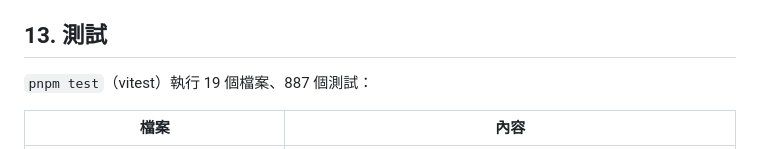
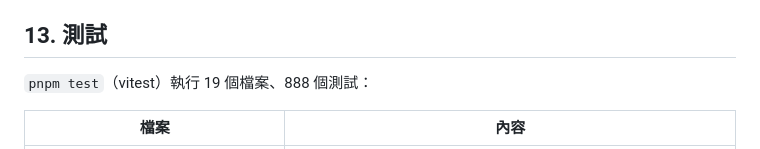
Before and after one commit to Exestence/redaction-proxy, a Markdown page: docs/DETAILS.md, the part around the change. GitHub-like rendering.

```diff
--- a/docs/DETAILS.md
+++ b/docs/DETAILS.md
@@ -313,7 +313,7 @@ POST /v1/chat/completions -> 200 masked 3 (EMAIL 1, TWID 1, PATH 1) restored 3 u
 
 ## 13. 測試
 
-`pnpm test`（vitest）執行 19 個檔案、887 個測試：
+`pnpm test`（vitest）執行 19 個檔案、888 個測試：
 
 | 檔案 | 內容 |
 | --- | --- |
```
Also changed, not shown: README.md (+2 -2 lines), README.zh-TW.md (+2 -2 lines).
